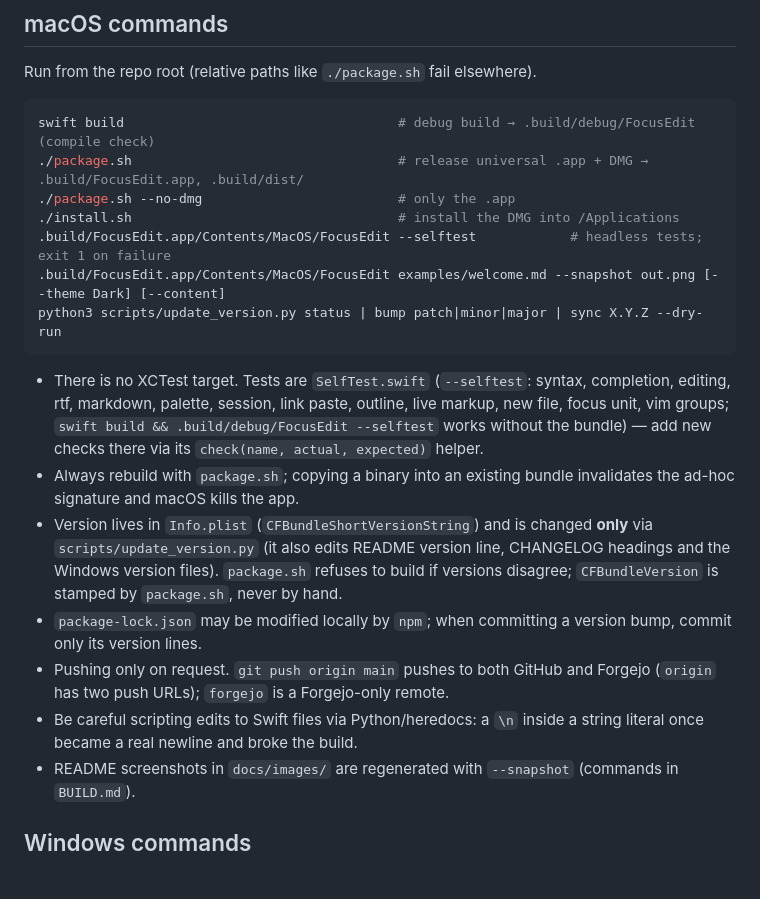
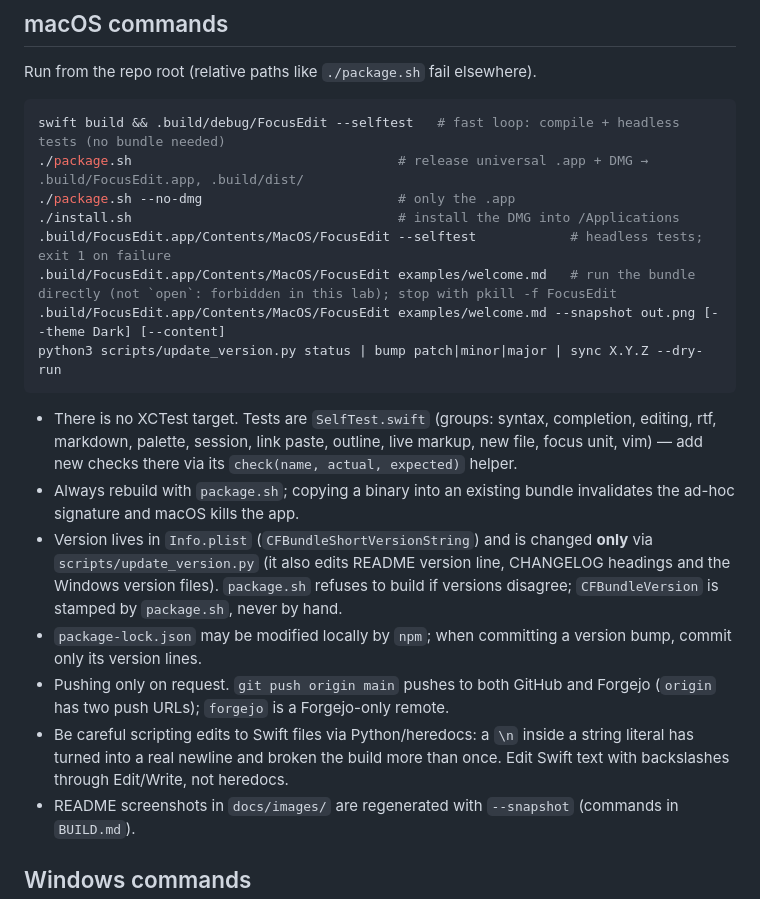
Before and after one commit to maximkurein/FocusEdit, a Markdown page: CLAUDE.md, the part around one of its changes. GitHub-like rendering; blank space fills up the shorter version.

````diff
--- a/CLAUDE.md
+++ b/CLAUDE.md
@@ -12,21 +12,22 @@ This file provides guidance to Claude Code (claude.ai/code) when working with co
 Run from the repo root (relative paths like `./package.sh` fail elsewhere).
 
 ```bash
-swift build                                   # debug build → .build/debug/FocusEdit (compile check)
+swift build && .build/debug/FocusEdit --selftest   # fast loop: compile + headless tests (no bundle needed)
 ./package.sh                                  # release universal .app + DMG → .build/FocusEdit.app, .build/dist/
 ./package.sh --no-dmg                         # only the .app
 ./install.sh                                  # install the DMG into /Applications
 .build/FocusEdit.app/Contents/MacOS/FocusEdit --selftest            # headless tests; exit 1 on failure
+.build/FocusEdit.app/Contents/MacOS/FocusEdit examples/welcome.md   # run the bundle directly (not `open`: forbidden in this lab); stop with pkill -f FocusEdit
 .build/FocusEdit.app/Contents/MacOS/FocusEdit examples/welcome.md --snapshot out.png [--theme Dark] [--content]
 python3 scripts/update_version.py status | bump patch|minor|major | sync X.Y.Z --dry-run
 ```
 
-- There is no XCTest target. Tests are `SelfTest.swift` (`--selftest`: syntax, completion, editing, rtf, markdown, palette, session, link paste, outline, live markup, new file, focus unit, vim groups; `swift build && .build/debug/FocusEdit --selftest` works without the bundle) — add new checks there via its `check(name, actual, expected)` helper.
+- There is no XCTest target. Tests are `SelfTest.swift` (groups: syntax, completion, editing, rtf, markdown, palette, session, link paste, outline, live markup, new file, focus unit, vim) — add new checks there via its `check(name, actual, expected)` helper.
 - Always rebuild with `package.sh`; copying a binary into an existing bundle invalidates the ad-hoc signature and macOS kills the app.
 - Version lives in `Info.plist` (`CFBundleShortVersionString`) and is changed **only** via `scripts/update_version.py` (it also edits README version line, CHANGELOG headings and the Windows version files). `package.sh` refuses to build if versions disagree; `CFBundleVersion` is stamped by `package.sh`, never by hand.
 - `package-lock.json` may be modified locally by `npm`; when committing a version bump, commit only its version lines.
 - Pushing only on request. `git push origin main` pushes to both GitHub and Forgejo (`origin` has two push URLs); `forgejo` is a Forgejo-only remote.
-- Be careful scripting edits to Swift files via Python/heredocs: a `\n` inside a string literal once became a real newline and broke the build.
+- Be careful scripting edits to Swift files via Python/heredocs: a `\n` inside a string literal has turned into a real newline and broken the build more than once. Edit Swift text with backslashes through Edit/Write, not heredocs.
 - README screenshots in `docs/images/` are regenerated with `--snapshot` (commands in `BUILD.md`).
 
 ## Windows commands
````
Also changed, not shown: other parts of CLAUDE.md (+24 -3 lines).
